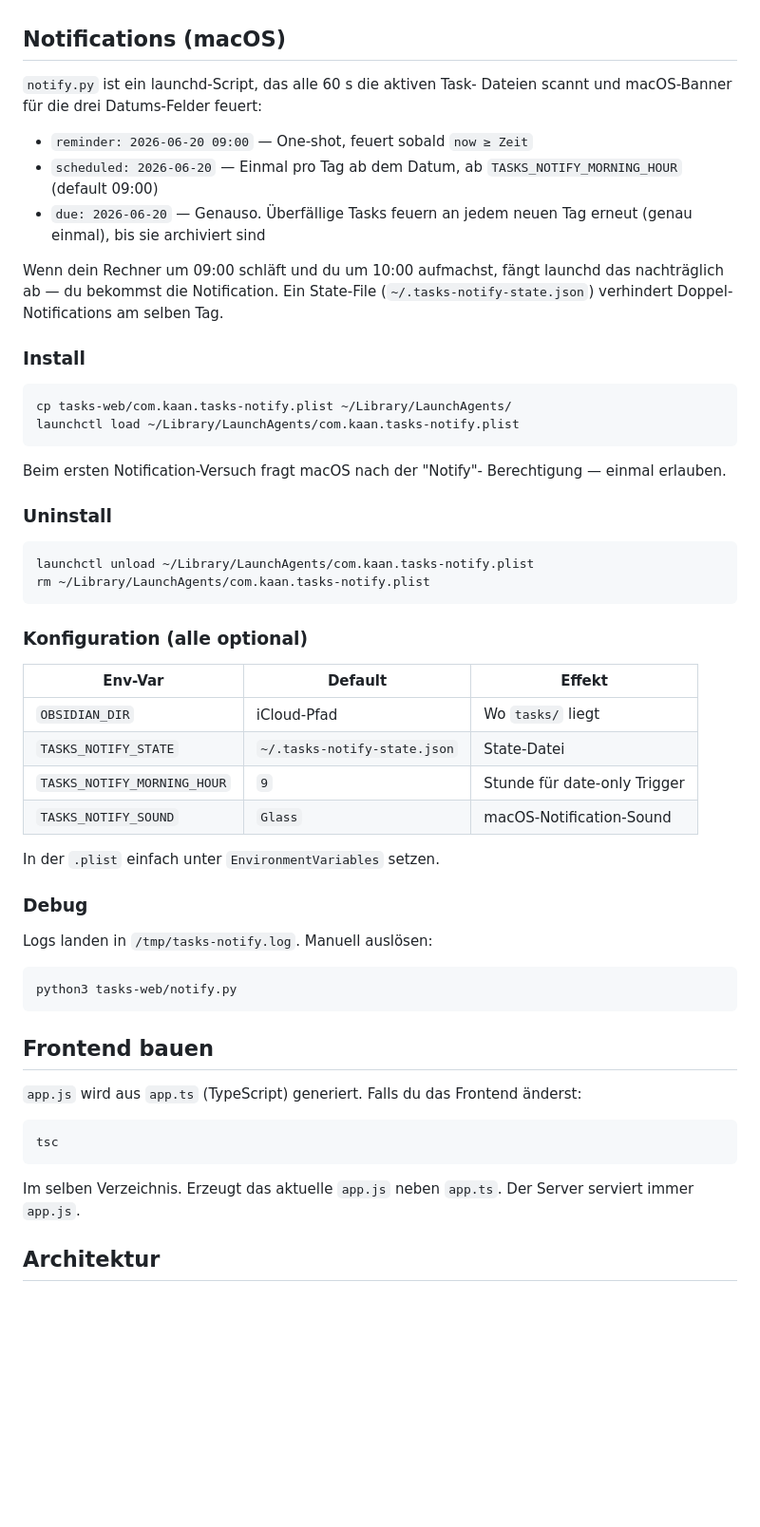
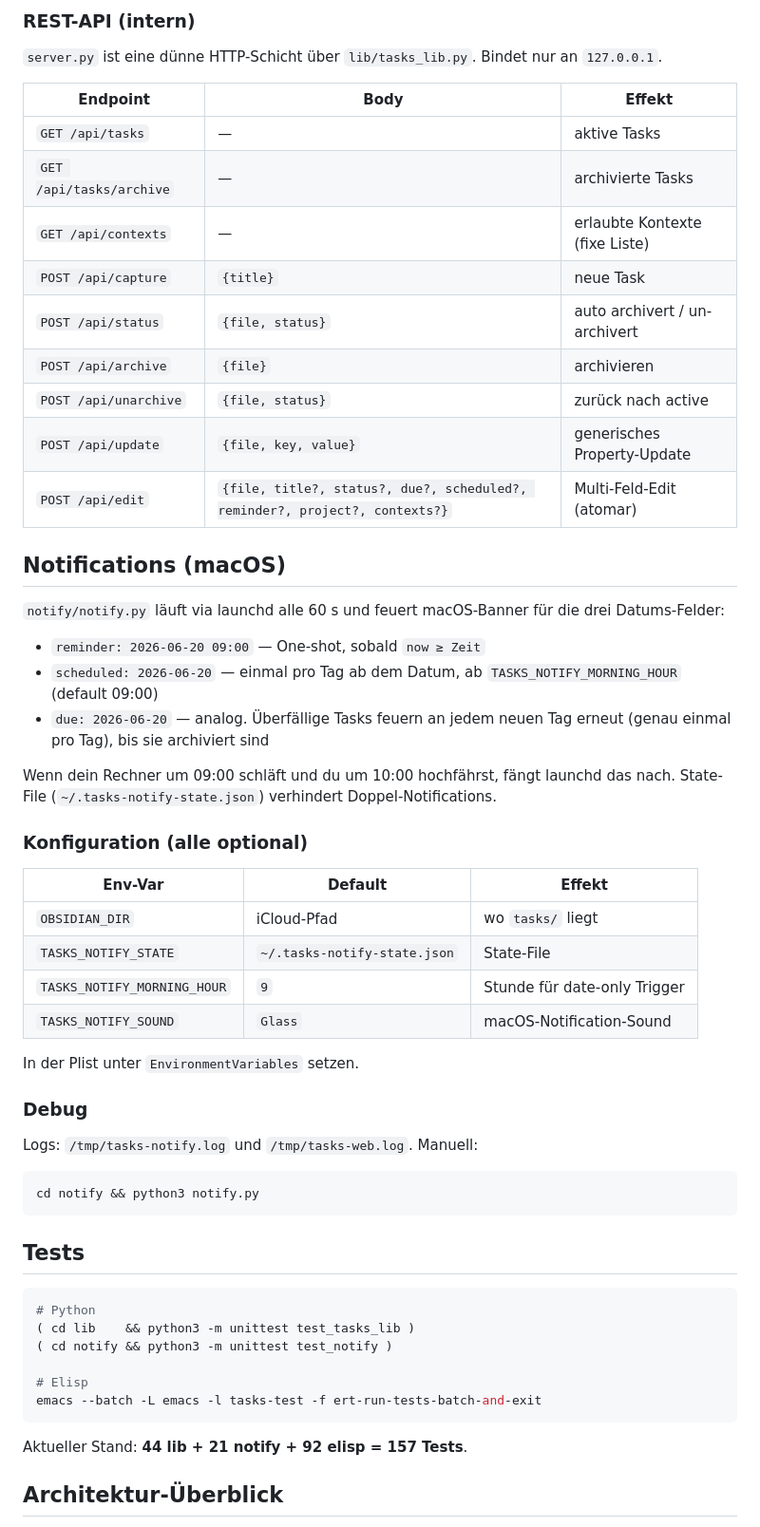
Before and after one commit to kaaninho/vanilla-emacs, a Markdown page: my-elisp-files/tasks/README.md, the part around one of its changes. Shown at 95% size. Drawn GitHub-style; blank space fills up the shorter version.

````diff
--- a/my-elisp-files/tasks/README.md
+++ b/my-elisp-files/tasks/README.md
@@ -59,67 +150,66 @@ Konfiguration via Env-Variablen:
+### REST-API (intern)
+
+`server.py` ist eine dünne HTTP-Schicht über `lib/tasks_lib.py`.
+Bindet nur an `127.0.0.1`.
+
+| Endpoint | Body | Effekt |
+|---|---|---|
+| `GET /api/tasks` | — | aktive Tasks |
+| `GET /api/tasks/archive` | — | archivierte Tasks |
+| `GET /api/contexts` | — | erlaubte Kontexte (fixe Liste) |
+| `POST /api/capture` | `{title}` | neue Task |
+| `POST /api/status` | `{file, status}` | auto archivert / un-archivert |
+| `POST /api/archive` | `{file}` | archivieren |
+| `POST /api/unarchive` | `{file, status}` | zurück nach active |
+| `POST /api/update` | `{file, key, value}` | generisches Property-Update |
+| `POST /api/edit` | `{file, title?, status?, due?, scheduled?, reminder?, project?, contexts?}` | Multi-Feld-Edit (atomar) |
 
 ## Notifications (macOS)
 
-`notify.py` ist ein launchd-Script, das alle 60 s die aktiven Task-
-Dateien scannt und macOS-Banner für die drei Datums-Felder feuert:
+`notify/notify.py` läuft via launchd alle 60 s und feuert macOS-Banner
+für die drei Datums-Felder:
 
-- `reminder: 2026-06-20 09:00` — One-shot, feuert sobald `now ≥ Zeit`
-- `scheduled: 2026-06-20`     — Einmal pro Tag ab dem Datum, ab
+- `reminder: 2026-06-20 09:00` — One-shot, sobald `now ≥ Zeit`
+- `scheduled: 2026-06-20` — einmal pro Tag ab dem Datum, ab
   `TASKS_NOTIFY_MORNING_HOUR` (default 09:00)
-- `due: 2026-06-20`           — Genauso. Überfällige Tasks feuern an
-  jedem neuen Tag erneut (genau einmal), bis sie archiviert sind
+- `due: 2026-06-20` — analog. Überfällige Tasks feuern an jedem
+  neuen Tag erneut (genau einmal pro Tag), bis sie archiviert sind
 
-Wenn dein Rechner um 09:00 schläft und du um 10:00 aufmachst,
-fängt launchd das nachträglich ab — du bekommst die Notification.
-Ein State-File (`~/.tasks-notify-state.json`) verhindert Doppel-
-Notifications am selben Tag.
-
-### Install
-
-```sh
-cp tasks-web/com.kaan.tasks-notify.plist ~/Library/LaunchAgents/
-launchctl load ~/Library/LaunchAgents/com.kaan.tasks-notify.plist
-```
-
-Beim ersten Notification-Versuch fragt macOS nach der "Notify"-
-Berechtigung — einmal erlauben.
-
-### Uninstall
-
-```sh
-launchctl unload ~/Library/LaunchAgents/com.kaan.tasks-notify.plist
-rm ~/Library/LaunchAgents/com.kaan.tasks-notify.plist
-```
+Wenn dein Rechner um 09:00 schläft und du um 10:00 hochfährst, fängt
+launchd das nach. State-File (`~/.tasks-notify-state.json`)
+verhindert Doppel-Notifications.
 
 ### Konfiguration (alle optional)
 
 | Env-Var | Default | Effekt |
 |---|---|---|
-| `OBSIDIAN_DIR` | iCloud-Pfad | Wo `tasks/` liegt |
-| `TASKS_NOTIFY_STATE` | `~/.tasks-notify-state.json` | State-Datei |
+| `OBSIDIAN_DIR` | iCloud-Pfad | wo `tasks/` liegt |
+| `TASKS_NOTIFY_STATE` | `~/.tasks-notify-state.json` | State-File |
 | `TASKS_NOTIFY_MORNING_HOUR` | `9` | Stunde für date-only Trigger |
 | `TASKS_NOTIFY_SOUND` | `Glass` | macOS-Notification-Sound |
 
-In der `.plist` einfach unter `EnvironmentVariables` setzen.
+In der Plist unter `EnvironmentVariables` setzen.
 
 ### Debug
 
-Logs landen in `/tmp/tasks-notify.log`. Manuell auslösen:
+Logs: `/tmp/tasks-notify.log` und `/tmp/tasks-web.log`. Manuell:
 
 ```sh
-python3 tasks-web/notify.py
+cd notify && python3 notify.py
 ```
 
-## Frontend bauen
-
-`app.js` wird aus `app.ts` (TypeScript) generiert. Falls du das
-Frontend änderst:
+## Tests
 
 ```sh
-tsc
+# Python
+( cd lib    && python3 -m unittest test_tasks_lib )
+( cd notify && python3 -m unittest test_notify )
+
+# Elisp
+emacs --batch -L emacs -l tasks-test -f ert-run-tests-batch-and-exit
 ```
 
-Im selben Verzeichnis. Erzeugt das aktuelle `app.js` neben `app.ts`.
-Der Server serviert immer `app.js`.
+Aktueller Stand: **44 lib + 21 notify + 92 elisp = 157 Tests**.
 
-## Architektur
+## Architektur-Überblick
 
````
Also changed, not shown: other parts of my-elisp-files/tasks/README.md (+146 -53 lines).
